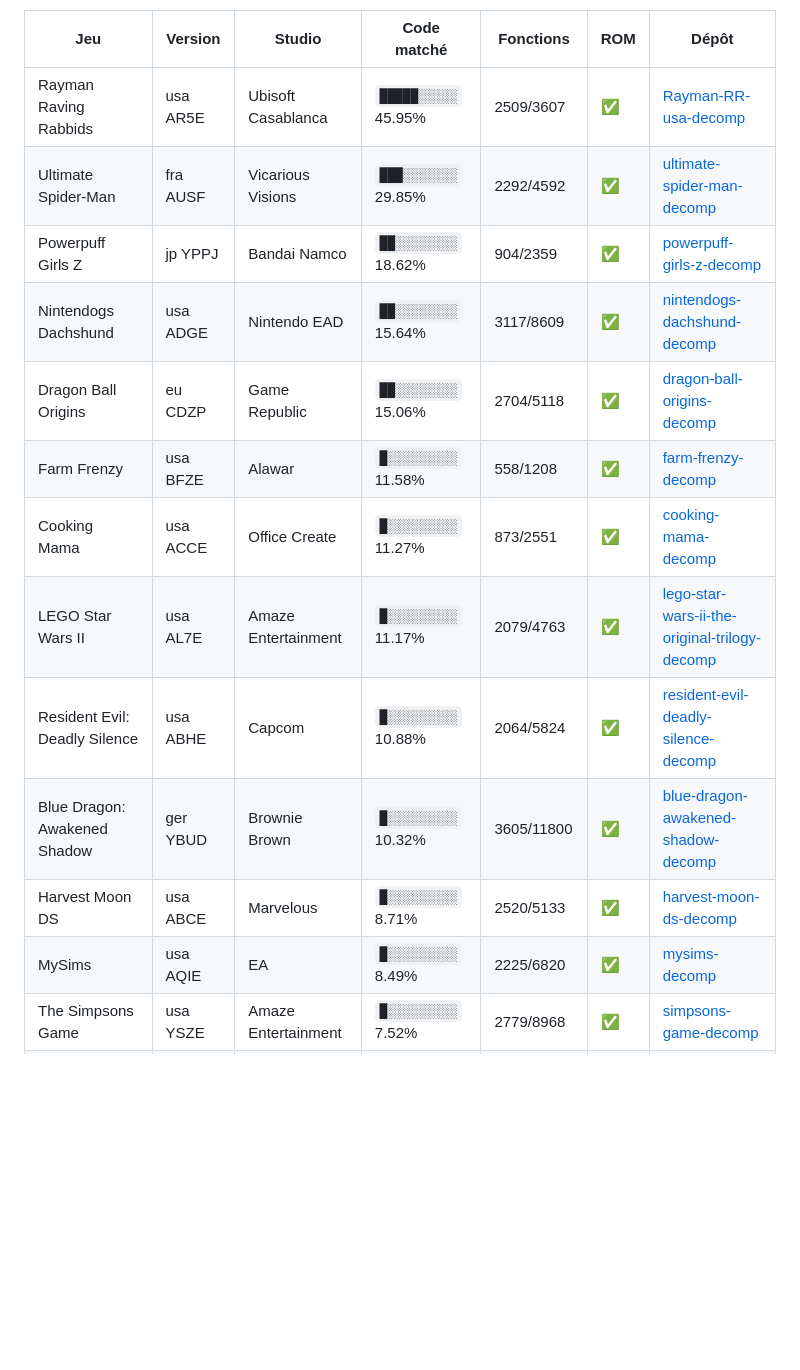
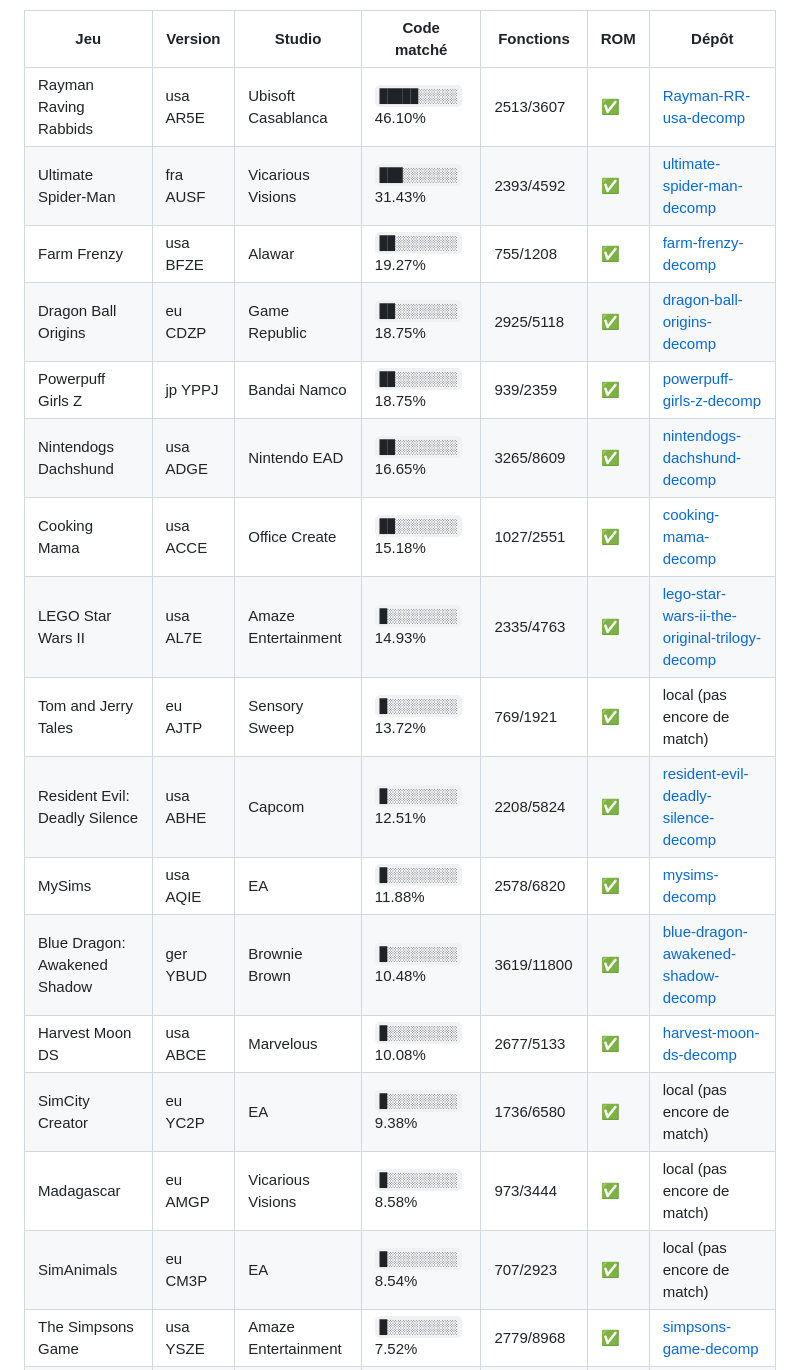
Before and after one commit to NSCabezon/ds-decomp-studio, a Markdown page: README.md, the part around one of its changes. Rendered like a GitHub page; blank space fills up the shorter version.

Commit message:
README: progress of every game (job progress)

```diff
--- a/README.md
+++ b/README.md
@@ -14,17 +14,21 @@ difficulty, cuts them into blocks of 50, and runs a shared work queue (claims li
 
 | Jeu | Version | Studio | Code matché | Fonctions | ROM | Dépôt |
 |---|---|---|---|---|---|---|
-| Rayman Raving Rabbids | usa AR5E | Ubisoft Casablanca | `█████░░░░░` 45.95% | 2509/3607 | ✅ | [Rayman-RR-usa-decomp](https://github.com/liolu/Rayman-RR-usa-decomp) |
-| Ultimate Spider-Man | fra AUSF | Vicarious Visions | `███░░░░░░░` 29.85% | 2292/4592 | ✅ | [ultimate-spider-man-decomp](https://github.com/liolu/ultimate-spider-man-decomp) |
-| Powerpuff Girls Z | jp YPPJ | Bandai Namco | `██░░░░░░░░` 18.62% | 904/2359 | ✅ | [powerpuff-girls-z-decomp](https://github.com/liolu/powerpuff-girls-z-decomp) |
-| Nintendogs Dachshund | usa ADGE | Nintendo EAD | `██░░░░░░░░` 15.64% | 3117/8609 | ✅ | [nintendogs-dachshund-decomp](https://github.com/liolu/nintendogs-dachshund-decomp) |
-| Dragon Ball Origins | eu CDZP | Game Republic | `██░░░░░░░░` 15.06% | 2704/5118 | ✅ | [dragon-ball-origins-decomp](https://github.com/liolu/dragon-ball-origins-decomp) |
-| Farm Frenzy | usa BFZE | Alawar | `█░░░░░░░░░` 11.58% | 558/1208 | ✅ | [farm-frenzy-decomp](https://github.com/liolu/farm-frenzy-decomp) |
-| Cooking Mama | usa ACCE | Office Create | `█░░░░░░░░░` 11.27% | 873/2551 | ✅ | [cooking-mama-decomp](https://github.com/liolu/cooking-mama-decomp) |
-| LEGO Star Wars II | usa AL7E | Amaze Entertainment | `█░░░░░░░░░` 11.17% | 2079/4763 | ✅ | [lego-star-wars-ii-the-original-trilogy-decomp](https://github.com/liolu/lego-star-wars-ii-the-original-trilogy-decomp) |
-| Resident Evil: Deadly Silence | usa ABHE | Capcom | `█░░░░░░░░░` 10.88% | 2064/5824 | ✅ | [resident-evil-deadly-silence-decomp](https://github.com/liolu/resident-evil-deadly-silence-decomp) |
-| Blue Dragon: Awakened Shadow | ger YBUD | Brownie Brown | `█░░░░░░░░░` 10.32% | 3605/11800 | ✅ | [blue-dragon-awakened-shadow-decomp](https://github.com/liolu/blue-dragon-awakened-shadow-decomp) |
-| Harvest Moon DS | usa ABCE | Marvelous | `█░░░░░░░░░` 8.71% | 2520/5133 | ✅ | [harvest-moon-ds-decomp](https://github.com/liolu/harvest-moon-ds-decomp) |
-| MySims | usa AQIE | EA | `█░░░░░░░░░` 8.49% | 2225/6820 | ✅ | [mysims-decomp](https://github.com/liolu/mysims-decomp) |
+| Rayman Raving Rabbids | usa AR5E | Ubisoft Casablanca | `█████░░░░░` 46.10% | 2513/3607 | ✅ | [Rayman-RR-usa-decomp](https://github.com/liolu/Rayman-RR-usa-decomp) |
+| Ultimate Spider-Man | fra AUSF | Vicarious Visions | `███░░░░░░░` 31.43% | 2393/4592 | ✅ | [ultimate-spider-man-decomp](https://github.com/liolu/ultimate-spider-man-decomp) |
+| Farm Frenzy | usa BFZE | Alawar | `██░░░░░░░░` 19.27% | 755/1208 | ✅ | [farm-frenzy-decomp](https://github.com/liolu/farm-frenzy-decomp) |
+| Dragon Ball Origins | eu CDZP | Game Republic | `██░░░░░░░░` 18.75% | 2925/5118 | ✅ | [dragon-ball-origins-decomp](https://github.com/liolu/dragon-ball-origins-decomp) |
+| Powerpuff Girls Z | jp YPPJ | Bandai Namco | `██░░░░░░░░` 18.75% | 939/2359 | ✅ | [powerpuff-girls-z-decomp](https://github.com/liolu/powerpuff-girls-z-decomp) |
+| Nintendogs Dachshund | usa ADGE | Nintendo EAD | `██░░░░░░░░` 16.65% | 3265/8609 | ✅ | [nintendogs-dachshund-decomp](https://github.com/liolu/nintendogs-dachshund-decomp) |
+| Cooking Mama | usa ACCE | Office Create | `██░░░░░░░░` 15.18% | 1027/2551 | ✅ | [cooking-mama-decomp](https://github.com/liolu/cooking-mama-decomp) |
+| LEGO Star Wars II | usa AL7E | Amaze Entertainment | `█░░░░░░░░░` 14.93% | 2335/4763 | ✅ | [lego-star-wars-ii-the-original-trilogy-decomp](https://github.com/liolu/lego-star-wars-ii-the-original-trilogy-decomp) |
+| Tom and Jerry Tales | eu AJTP | Sensory Sweep | `█░░░░░░░░░` 13.72% | 769/1921 | ✅ | local (pas encore de match) |
+| Resident Evil: Deadly Silence | usa ABHE | Capcom | `█░░░░░░░░░` 12.51% | 2208/5824 | ✅ | [resident-evil-deadly-silence-decomp](https://github.com/liolu/resident-evil-deadly-silence-decomp) |
+| MySims | usa AQIE | EA | `█░░░░░░░░░` 11.88% | 2578/6820 | ✅ | [mysims-decomp](https://github.com/liolu/mysims-decomp) |
+| Blue Dragon: Awakened Shadow | ger YBUD | Brownie Brown | `█░░░░░░░░░` 10.48% | 3619/11800 | ✅ | [blue-dragon-awakened-shadow-decomp](https://github.com/liolu/blue-dragon-awakened-shadow-decomp) |
+| Harvest Moon DS | usa ABCE | Marvelous | `█░░░░░░░░░` 10.08% | 2677/5133 | ✅ | [harvest-moon-ds-decomp](https://github.com/liolu/harvest-moon-ds-decomp) |
+| SimCity Creator | eu YC2P | EA | `█░░░░░░░░░` 9.38% | 1736/6580 | ✅ | local (pas encore de match) |
+| Madagascar | eu AMGP | Vicarious Visions | `█░░░░░░░░░` 8.58% | 973/3444 | ✅ | local (pas encore de match) |
+| SimAnimals | eu CM3P | EA | `█░░░░░░░░░` 8.54% | 707/2923 | ✅ | local (pas encore de match) |
 | The Simpsons Game | usa YSZE | Amaze Entertainment | `█░░░░░░░░░` 7.52% | 2779/8968 | ✅ | [simpsons-game-decomp](https://github.com/liolu/simpsons-game-decomp) |
 | Spider-Man: Web of Shadows | x CS5X | Amaze Entertainment | `█░░░░░░░░░` 7.40% | 2277/5846 | ✅ | [spider-man-web-of-shadows-decomp](https://github.com/liolu/spider-man-web-of-shadows-decomp) |
```
Also changed, not shown: other parts of README.md (+13 -17 lines).
